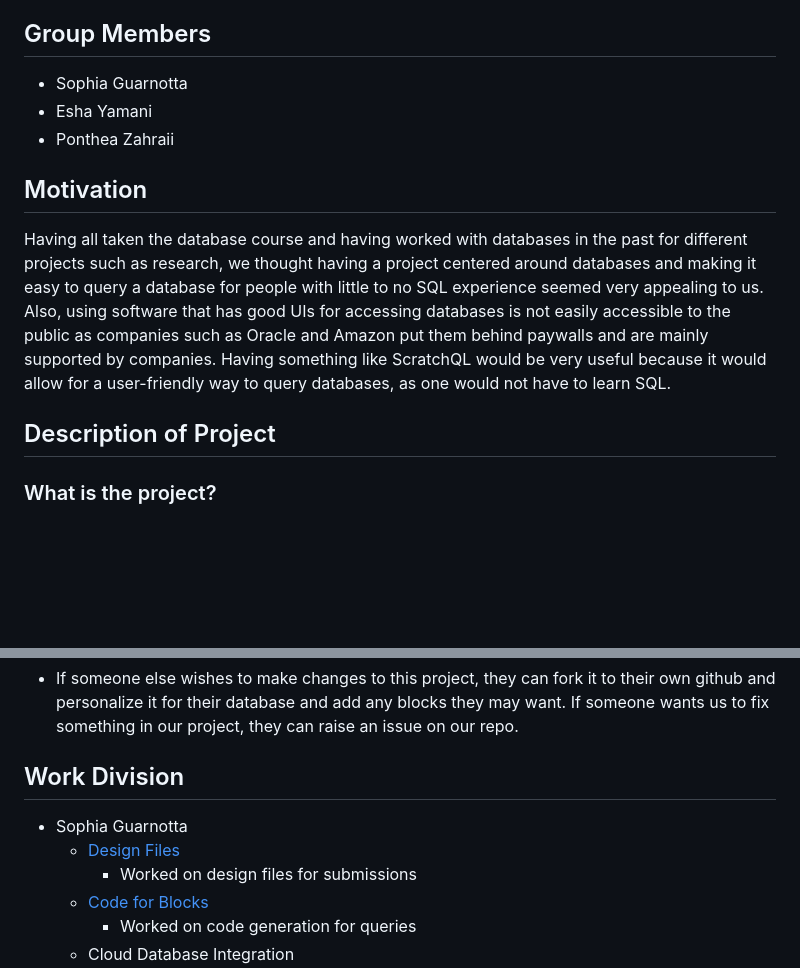
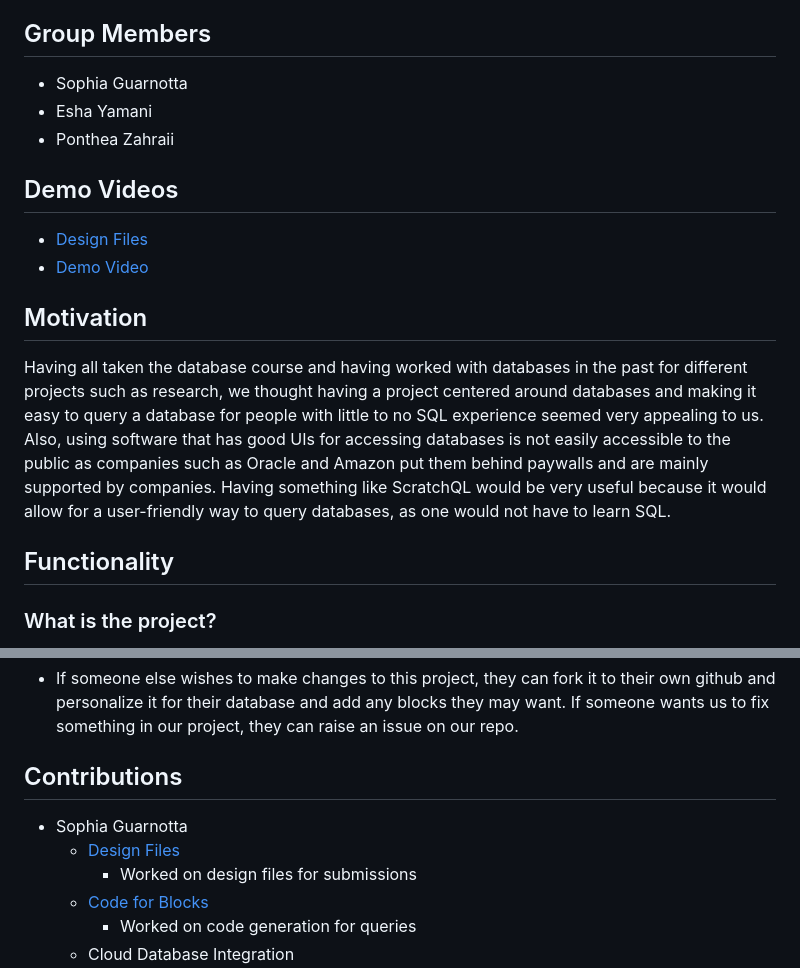
Before and after one commit to eshayamani/ScratchQL, a Markdown page: README.md, 2 parts joined by grey strips. GitHub-like rendering; blank space fills up the shorter version.

```diff
--- a/README.md
+++ b/README.md
@@ -7,10 +7,14 @@
 - Esha Yamani
 - Ponthea Zahraii
 
+## Demo Videos
+- [Design Files](docs/design_demo.mp4)
+- [Demo Video](docs/technical_demo.mp4)
+
 ## Motivation
 Having all taken the database course and having worked with databases in the past for different projects such as research, we thought having a project centered around databases and making it easy to query a database for people with little to no SQL experience seemed very appealing to us. Also, using software that has good UIs for accessing databases is not easily accessible to the public as companies such as Oracle and Amazon put them behind paywalls and are mainly supported by companies. Having something like ScratchQL would be very useful because it would allow for a user-friendly way to query databases, as one would not have to learn SQL.
 
-## Description of Project
+## Functionality
 ### What is the project?
 The project would consist of a querying tool for databases. The backend of the project would use pre-existing databases that can be accessed through SQL along with Blockly to implement the functionality. To ensure security, ScratchQL would only allow users to query using SELECT statements. This allows for control over access, giving users only what they need in order to maintain data security.
 
@@ -39,5 +43,5 @@ The project implements parsing as it will be used to understand and translate SQ
 
 - If someone else wishes to make changes to this project, they can fork it to their own github and personalize it for their database and add any blocks they may want. If someone wants us to fix something in our project, they can raise an issue on our repo.
 
-## Work Division
+## Contributions
 - Sophia Guarnotta
```
Also changed, not shown: other parts of README.md (+1 -1 lines).
